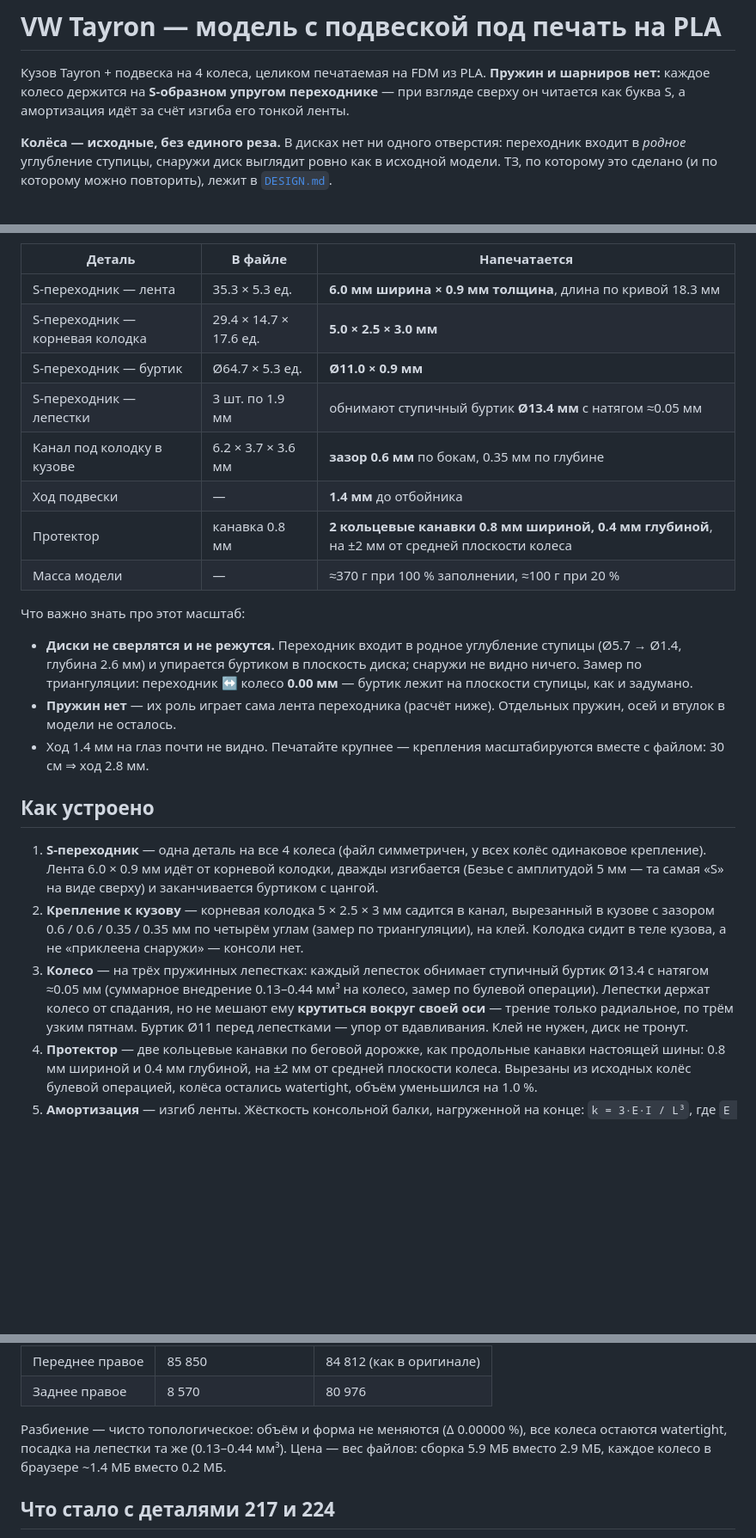
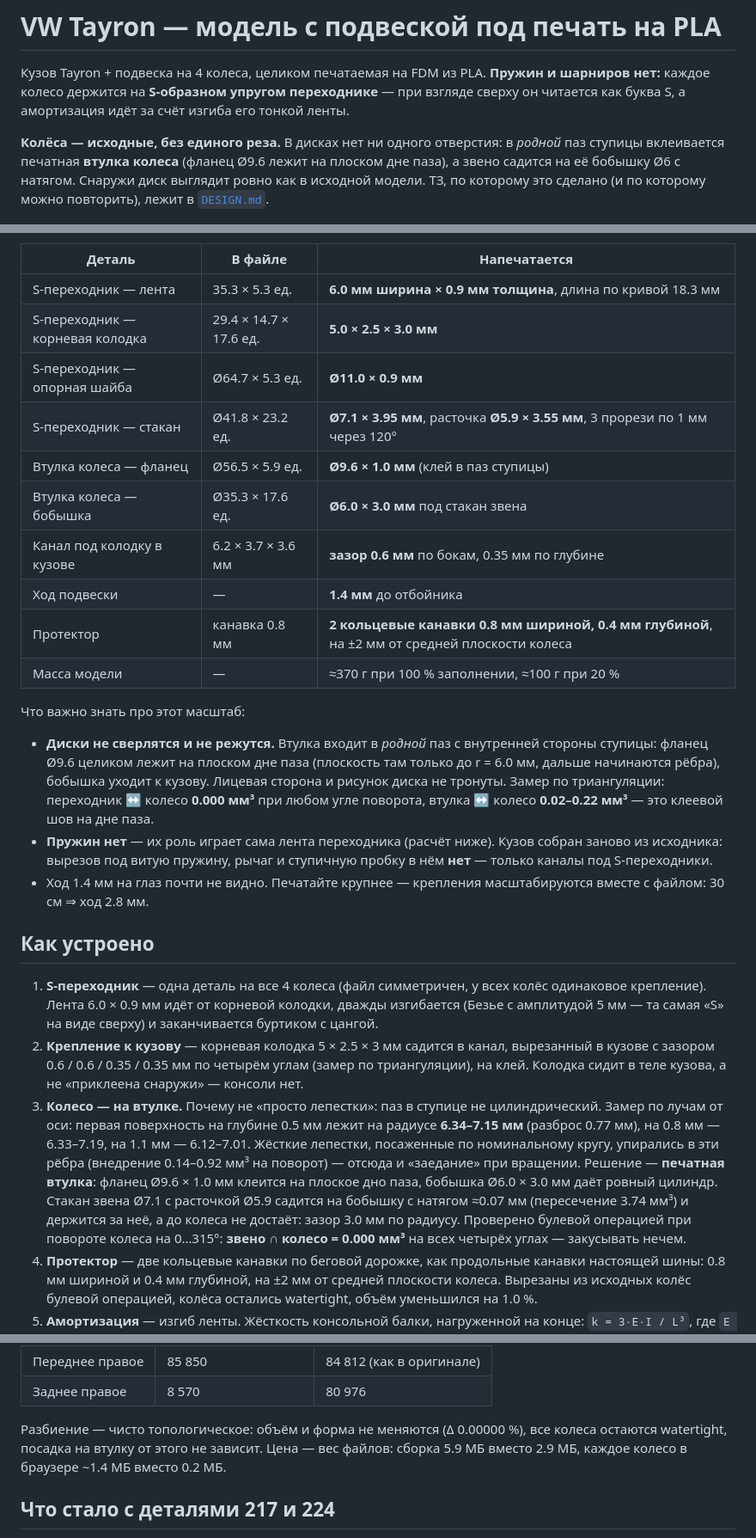
Before and after one commit to aidarbreeze/tayron, a Markdown page: README.md, 3 parts joined by grey strips. Shown at 86% size. Drawn GitHub-style; blank space fills up the shorter version.

```diff
--- a/README.md
+++ b/README.md
@@ -6,8 +6,9 @@
 идёт за счёт изгиба его тонкой ленты.
 
 **Колёса — исходные, без единого реза.** В дисках нет ни одного отверстия:
-переходник входит в *родное* углубление ступицы, снаружи диск выглядит ровно
-как в исходной модели. ТЗ, по которому это сделано (и по которому можно
+в *родной* паз ступицы вклеивается печатная **втулка колеса** (фланец Ø9.6
+лежит на плоском дне паза), а звено садится на её бобышку Ø6 с натягом.
+Снаружи диск выглядит ровно как в исходной модели. ТЗ, по которому это сделано (и по которому можно
 повторить), лежит в [`DESIGN.md`](DESIGN.md).
 
 ![Сборка v8: колеса исходные, S-переходники спрятаны в арках](docs/mech_v8.png)
@@ -38,8 +43,10 @@
 |---|---|---|
 | S-переходник — лента | 35.3 × 5.3 ед. | **6.0 мм ширина × 0.9 мм толщина**, длина по кривой 18.3 мм |
 | S-переходник — корневая колодка | 29.4 × 14.7 × 17.6 ед. | **5.0 × 2.5 × 3.0 мм** |
-| S-переходник — буртик | Ø64.7 × 5.3 ед. | **Ø11.0 × 0.9 мм** |
-| S-переходник — лепестки | 3 шт. по 1.9 мм | обнимают ступичный буртик **Ø13.4 мм** с натягом ≈0.05 мм |
+| S-переходник — опорная шайба | Ø64.7 × 5.3 ед. | **Ø11.0 × 0.9 мм** |
+| S-переходник — стакан | Ø41.8 × 23.2 ед. | **Ø7.1 × 3.95 мм**, расточка **Ø5.9 × 3.55 мм**, 3 прорези по 1 мм через 120° |
+| Втулка колеса — фланец | Ø56.5 × 5.9 ед. | **Ø9.6 × 1.0 мм** (клей в паз ступицы) |
+| Втулка колеса — бобышка | Ø35.3 × 17.6 ед. | **Ø6.0 × 3.0 мм** под стакан звена |
 | Канал под колодку в кузове | 6.2 × 3.7 × 3.6 мм | **зазор 0.6 мм** по бокам, 0.35 мм по глубине |
 | Ход подвески | — | **1.4 мм** до отбойника |
 | Протектор | канавка 0.8 мм | **2 кольцевые канавки 0.8 мм шириной, 0.4 мм глубиной**, на ±2 мм от средней плоскости колеса |
@@ -47,12 +54,15 @@
 
 Что важно знать про этот масштаб:
 
-* **Диски не сверлятся и не режутся.** Переходник входит в родное углубление
-  ступицы (Ø5.7 → Ø1.4, глубина 2.6 мм) и упирается буртиком в плоскость
-  диска; снаружи не видно ничего. Замер по триангуляции: переходник ↔ колесо
-  **0.00 мм** — буртик лежит на плоскости ступицы, как и задумано.
+* **Диски не сверлятся и не режутся.** Втулка входит в *родной* паз с
+  внутренней стороны ступицы: фланец Ø9.6 целиком лежит на плоском дне паза
+  (плоскость там только до r = 6.0 мм, дальше начинаются рёбра), бобышка уходит
+  к кузову. Лицевая сторона и рисунок диска не тронуты. Замер по триангуляции:
+  переходник ↔ колесо **0.000 мм³** при любом угле поворота, втулка ↔ колесо
+  **0.02–0.22 мм³** — это клеевой шов на дне паза.
 * **Пружин нет** — их роль играет сама лента переходника (расчёт ниже).
-  Отдельных пружин, осей и втулок в модели не осталось.
+  Кузов собран заново из исходника: вырезов под витую пружину, рычаг и
+  ступичную пробку в нём **нет** — только каналы под S-переходники.
 * Ход 1.4 мм на глаз почти не видно. Печатайте крупнее — крепления
   масштабируются вместе с файлом: 30 см ⇒ ход 2.8 мм.
 
@@ -66,12 +76,18 @@
    вырезанный в кузове с зазором 0.6 / 0.6 / 0.35 / 0.35 мм по четырём углам
    (замер по триангуляции), на клей. Колодка сидит в теле кузова, а не
    «приклеена снаружи» — консоли нет.
-3. **Колесо** — на трёх пружинных лепестках: каждый лепесток обнимает
-   ступичный буртик Ø13.4 с натягом ≈0.05 мм (суммарное внедрение 0.13–0.44 мм³
-   на колесо, замер по булевой операции). Лепестки держат колесо от спадания,
-   но не мешают ему **крутиться вокруг своей оси** — трение только радиальное,
-   по трём узким пятнам. Буртик Ø11 перед лепестками — упор от вдавливания.
-   Клей не нужен, диск не тронут.
+3. **Колесо — на втулке.** Почему не «просто лепестки»: паз в ступице не
+   цилиндрический. Замер по лучам от оси: первая поверхность на глубине 0.5 мм
+   лежит на радиусе **6.34–7.15 мм** (разброс 0.77 мм), на 0.8 мм — 6.33–7.19,
+   на 1.1 мм — 6.12–7.01. Жёсткие лепестки, посаженные по номинальному кругу,
+   упирались в эти рёбра (внедрение 0.14–0.92 мм³ на поворот) — отсюда и
+   «заедание» при вращении.
+   Решение — **печатная втулка**: фланец Ø9.6 × 1.0 мм клеится на плоское дно
+   паза, бобышка Ø6.0 × 3.0 мм даёт ровный цилиндр. Стакан звена Ø7.1 с
+   расточкой Ø5.9 садится на бобышку с натягом ≈0.07 мм (пересечение 3.74 мм³)
+   и держится за неё, а до колеса не достаёт: зазор 3.0 мм по радиусу.
+   Проверено булевой операцией при повороте колеса на 0…315°:
+   **звено ∩ колесо = 0.000 мм³** на всех четырёх углах — закусывать нечем.
 4. **Протектор** — две кольцевые канавки по беговой дорожке, как продольные
    канавки настоящей шины: 0.8 мм шириной и 0.4 мм глубиной, на ±2 мм от
    средней плоскости колеса. Вырезаны из исходных колёс булевой операцией,
@@ -199,7 +224,7 @@ python3 run.py --port 8080 --no-browser
 | Заднее правое | 8 570 | 80 976 |
 
 Разбиение — чисто топологическое: объём и форма не меняются (Δ 0.00000 %),
-все колеса остаются watertight, посадка на лепестки та же (0.13–0.44 мм³).
+все колеса остаются watertight, посадка на втулку от этого не зависит.
 Цена — вес файлов: сборка 5.9 МБ вместо 2.9 МБ, каждое колесо в браузере
 ~1.4 МБ вместо 0.2 МБ.
 
```
Also changed, not shown: other parts of README.md (+26 -13 lines), DESIGN.md (+28 -15 lines), docs/mech_v13_assembly.png (added), docs/mech_v13_bushing.png (added), 14 other files.
